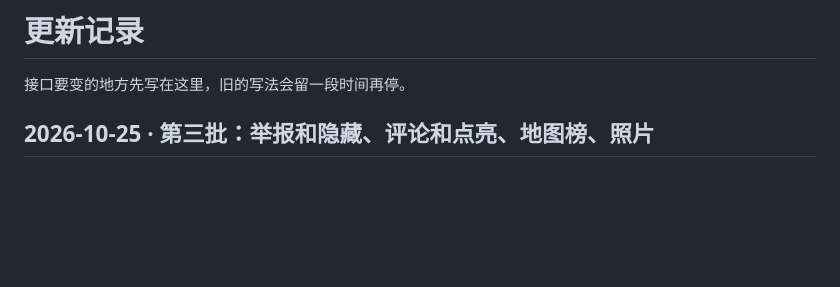
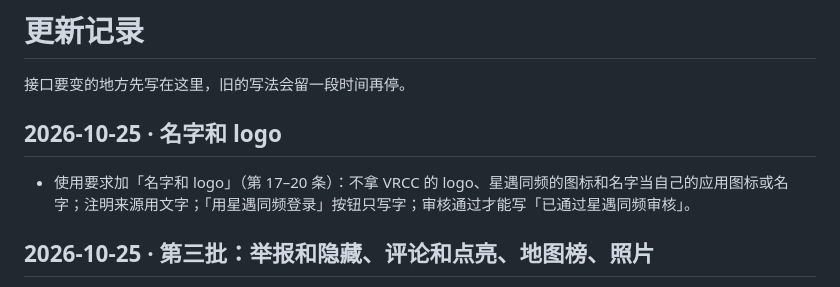
Before and after one commit to Duogeyu/xingyu-tongpin-api, a Markdown page: CHANGELOG.md, the part around the change. GitHub-like rendering; blank space fills up the shorter version.

```diff
--- a/CHANGELOG.md
+++ b/CHANGELOG.md
@@ -1,6 +1,10 @@
 # 更新记录
 
 接口要变的地方先写在这里，旧的写法会留一段时间再停。
+
+## 2026-10-25 · 名字和 logo
+
+- 使用要求加「名字和 logo」（第 17–20 条）：不拿 VRCC 的 logo、星遇同频的图标和名字当自己的应用图标或名字；注明来源用文字；「用星遇同频登录」按钮只写字；审核通过才能写「已通过星遇同频审核」。
 
 ## 2026-10-25 · 第三批：举报和隐藏、评论和点亮、地图榜、照片
 
```
Also changed, not shown: README.md (+7 -0 lines).
